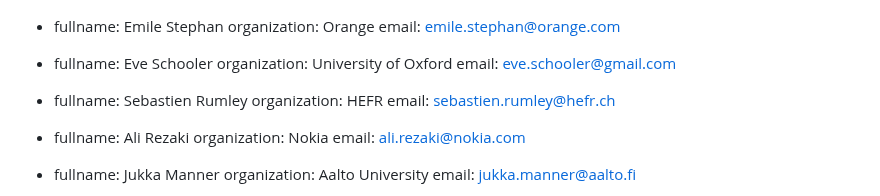
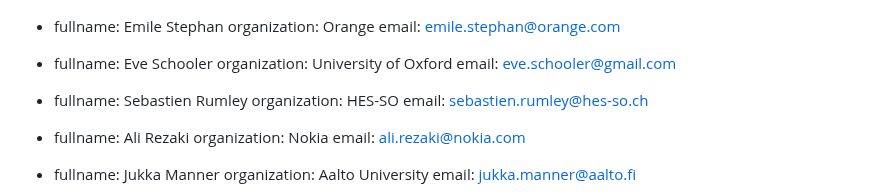
Before and after one commit to jariarkko/draft-eimpact-arch-considerations, a Markdown page: draft-various-eimpact-arch-considerations.md, the part around the change. Drawn GitHub-style.

Commit message:
fix: Sebastien's affiliation

```diff
--- a/draft-various-eimpact-arch-considerations.md
+++ b/draft-various-eimpact-arch-considerations.md
@@ -41,8 +41,8 @@ author:
 
  -
     fullname: Sebastien Rumley
-    organization: HEFR
-    email: sebastien.rumley@hefr.ch
+    organization: HES-SO
+    email: sebastien.rumley@hes-so.ch
 
  -
     fullname: Ali Rezaki
```
